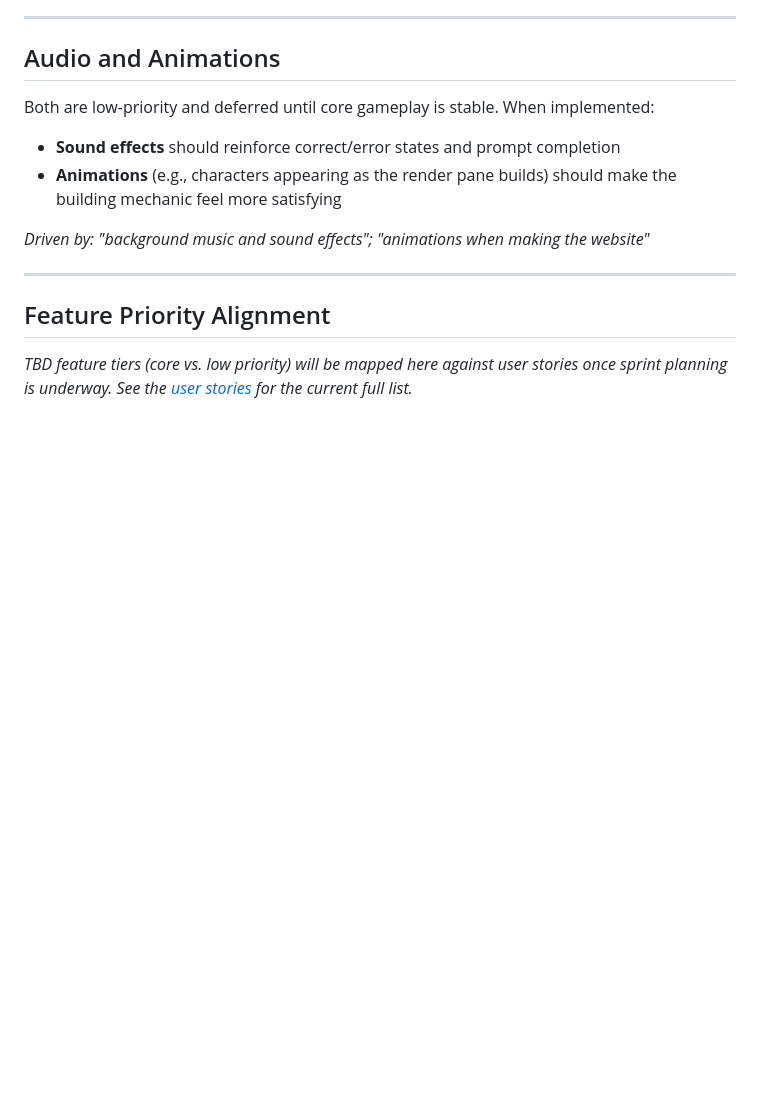
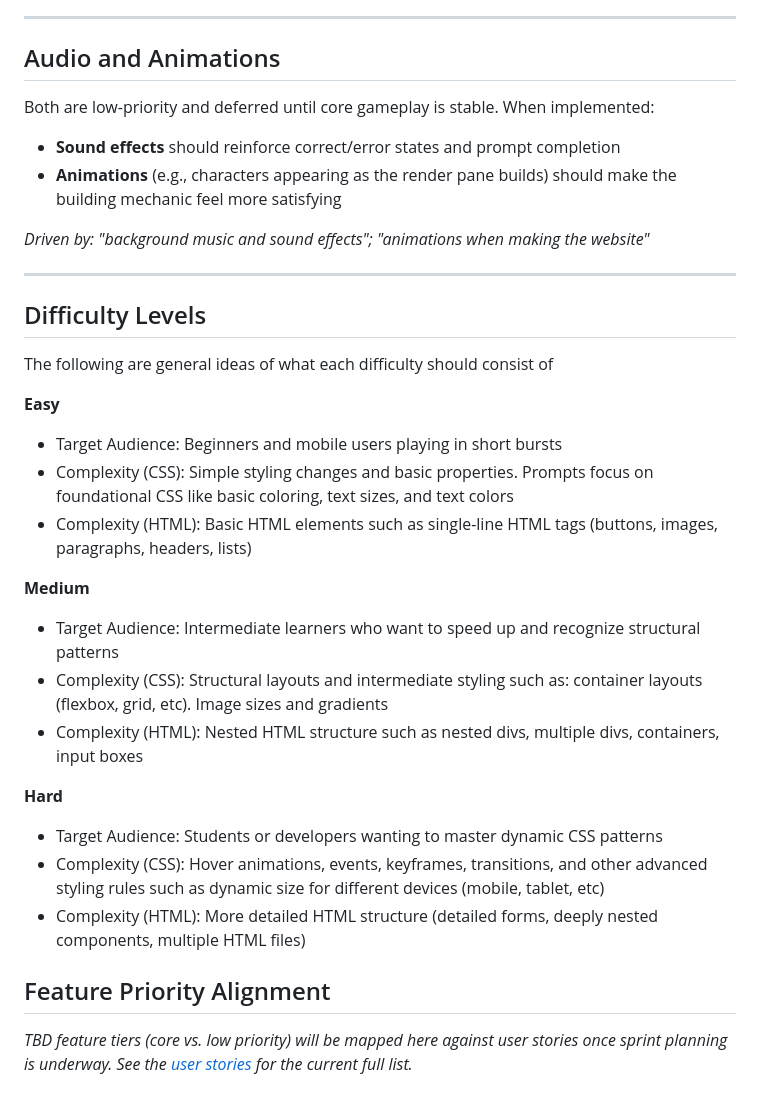
Before and after one commit to cse110-sp26-group23/cse110-sp26-group23, a Markdown page: docs/design.md, the part around the change. Rendered like a GitHub page; blank space fills up the shorter version.

Commit message:
Add difficulty levels section to design document
Added a section outlining difficulty levels for learners, categorizing them into Easy, Medium, and Hard with target audiences and complexity descriptions for CSS and HTML.

```diff
--- a/docs/design.md
+++ b/docs/design.md
@@ -136,6 +136,26 @@ Both are low-priority and deferred until core gameplay is stable. When implement
 
 ---
 
+## Difficulty Levels
+
+The following are general ideas of what each difficulty should consist of
+
+**Easy**
+- Target Audience: Beginners and mobile users playing in short bursts
+- Complexity (CSS): Simple styling changes and basic properties. Prompts focus on foundational CSS like basic coloring, text sizes, and text colors
+- Complexity (HTML): Basic HTML elements such as single-line HTML tags (buttons, images, paragraphs, headers, lists)
+
+**Medium**
+- Target Audience: Intermediate learners who want to speed up and recognize structural patterns
+- Complexity (CSS): Structural layouts and intermediate styling such as: container layouts (flexbox, grid, etc). Image sizes and gradients
+- Complexity (HTML): Nested HTML structure such as nested divs, multiple divs, containers, input boxes
+
+**Hard**
+- Target Audience: Students or developers wanting to master dynamic CSS patterns
+- Complexity (CSS): Hover animations, events, keyframes, transitions, and other advanced styling rules such as dynamic size for different devices (mobile, tablet, etc)
+- Complexity (HTML): More detailed HTML structure (detailed forms, deeply nested components, multiple HTML files)
+
+
 ## Feature Priority Alignment
 
 _TBD feature tiers (core vs. low priority) will be mapped here against user stories once sprint planning is underway. See the [user stories](../specs/user-stories/user-stories.md) for the current full list._
```
